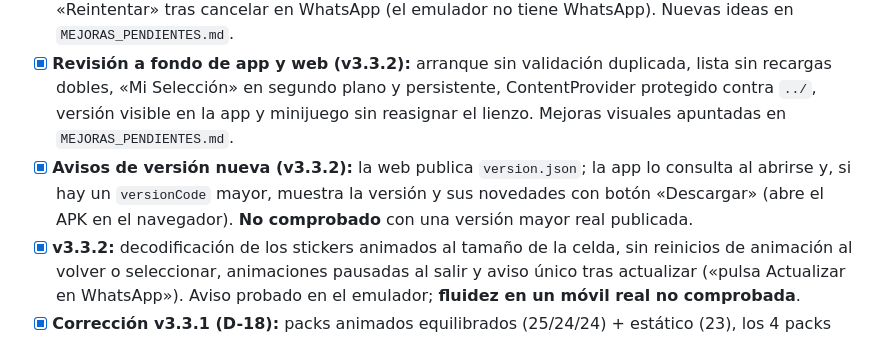
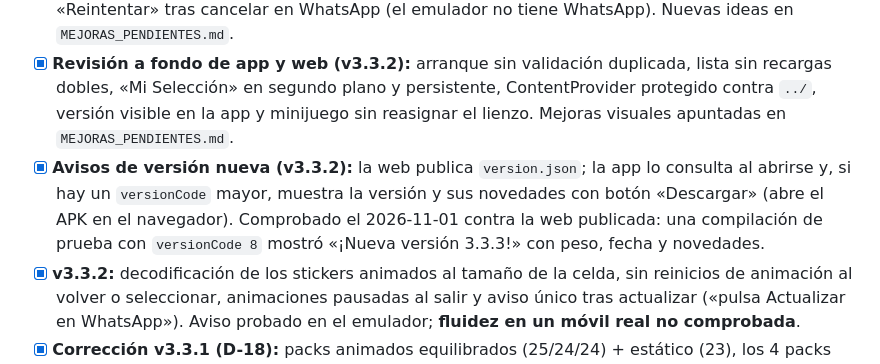
Before and after one commit to AlvaroLofra/Nailong, a Markdown page: documentacion/estado_del_proyecto/ESTADO_ACTUAL.md, the part around the change. Rendered like a GitHub page.

Commit message:
docs(v3.3.3): aviso de version nueva comprobado contra la web publicada
Co-Authored-By: Claude Opus 5.5 <noreply@anthropic.com>

```diff
--- a/documentacion/estado_del_proyecto/ESTADO_ACTUAL.md
+++ b/documentacion/estado_del_proyecto/ESTADO_ACTUAL.md
@@ -40,7 +40,7 @@ La web oficial y la app Android nativa se encuentran sincronizadas en la versió
   - Catálogo completo en `js/02-datos-stickers.js` con nombres descriptivos, etiquetas de búsqueda, emociones y sonidos asignados.
 - [x] **Mejoras de interfaz (v3.3.3):** reintentar al cancelar en WhatsApp, borrar packs de «Mi Selección» con pulsación larga, peso y fecha en el aviso de versión nueva, búsqueda manual tocando la versión, pista de pulsación larga, diálogos *clay*; en la web, novedades y peso desde `version.json`, «Copiar enlace», minijuego pausado fuera de pantalla y CDN con versión fijada. Probado en el emulador y en el navegador a 320/375/700/1280 px. **No comprobado:** «Reintentar» tras cancelar en WhatsApp (el emulador no tiene WhatsApp). Nuevas ideas en `MEJORAS_PENDIENTES.md`.
 - [x] **Revisión a fondo de app y web (v3.3.2):** arranque sin validación duplicada, lista sin recargas dobles, «Mi Selección» en segundo plano y persistente, ContentProvider protegido contra `../`, versión visible en la app y minijuego sin reasignar el lienzo. Mejoras visuales apuntadas en `MEJORAS_PENDIENTES.md`.
-- [x] **Avisos de versión nueva (v3.3.2):** la web publica `version.json`; la app lo consulta al abrirse y, si hay un `versionCode` mayor, muestra la versión y sus novedades con botón «Descargar» (abre el APK en el navegador). **No comprobado** con una versión mayor real publicada.
+- [x] **Avisos de versión nueva (v3.3.2):** la web publica `version.json`; la app lo consulta al abrirse y, si hay un `versionCode` mayor, muestra la versión y sus novedades con botón «Descargar» (abre el APK en el navegador). Comprobado el 2026-11-01 contra la web publicada: una compilación de prueba con `versionCode 8` mostró «¡Nueva versión 3.3.3!» con peso, fecha y novedades.
 - [x] **v3.3.2:** decodificación de los stickers animados al tamaño de la celda, sin reinicios de animación al volver o seleccionar, animaciones pausadas al salir y aviso único tras actualizar («pulsa Actualizar en WhatsApp»). Aviso probado en el emulador; **fluidez en un móvil real no comprobada**.
 - [x] **Corrección v3.3.1 (D-18):** packs animados equilibrados (25/24/24) + estático (23), los 4 packs caben en pantalla y los stickers se animan en bucle dentro de cada pack. Probado en emulador Android 37.
 - [x] **Aplicación Nativa Android (`StickersNailong.apk` v3.3.0):**
```
